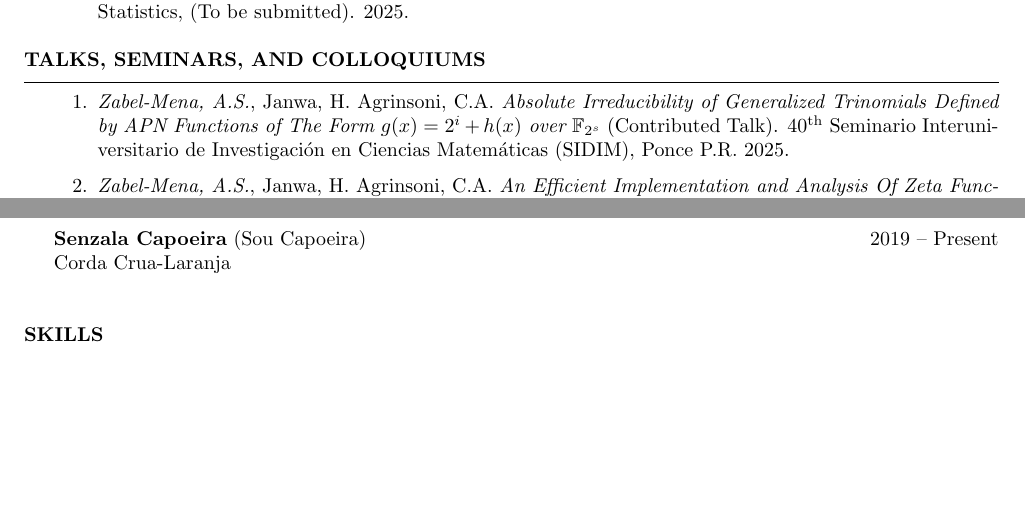
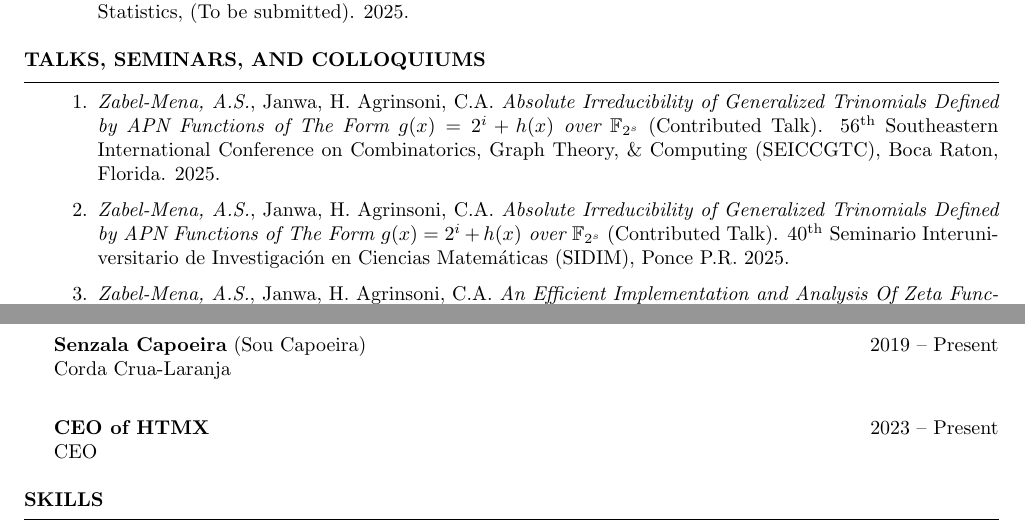
Before and after one commit to azabelmena/curriculum_vitae, a LaTeX CV (azabelmena.tex): two parts of pages 1 and 2 of 2 before the commit and two parts of pages 1 and 2 of 3 after it, joined at a grey line, cut so that both start at the same text, the shorter picture padded with empty space. Compiled offline with pdfLaTeX.

Commit message:
Added CEO of HTMX affiliation and added the contributed talk in the SEICCGTC (I forgot to add it).

```diff
--- a/azabelmena.tex
+++ b/azabelmena.tex
@@ -109,6 +109,14 @@
       \textit{Absolute Irreducibility of Generalized
         Trinomials Defined by APN Functions of The Form
       $g(x)=2^{i}+h(x)$ over $\mathbb{F}_{2^s}$} (Contributed Talk).
+      $56$\textsuperscript{th} Southeastern International Conference
+      on Combinatorics, Graph Theory, \& Computing (SEICCGTC), Boca
+      Raton, Florida. $2025$.
+
+    \item \textit{Zabel-Mena, A.S.}, Janwa, H. Agrinsoni, C.A.
+      \textit{Absolute Irreducibility of Generalized
+        Trinomials Defined by APN Functions of The Form
+      $g(x)=2^{i}+h(x)$ over $\mathbb{F}_{2^s}$} (Contributed Talk).
       $40$\textsuperscript{th} Seminario Interuniversitario de
       Investigaci\'on en Ciencias Matem\'aticas (SIDIM), Ponce P.R.
       $2025$.
@@ -201,6 +209,9 @@
 
   \textbf{Senzala Capoeira} (Sou Capoeira) \hfill $2019$ -- Present \\
   Corda Crua-Laranja  \\
+
+  \textbf{CEO of HTMX} \hfill $2023$ -- Present \\
+  CEO
 \end{rSection}
 
 \begin{rSection}{Skills}
```
Also changed, not shown: azabelmena.pdf.
